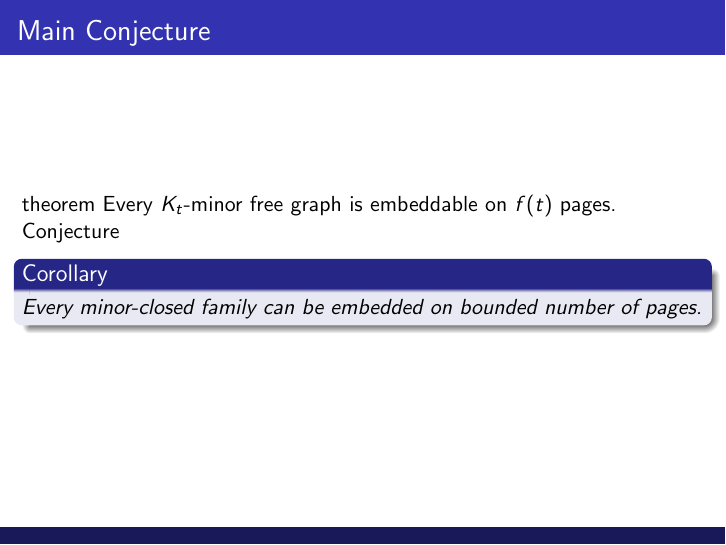
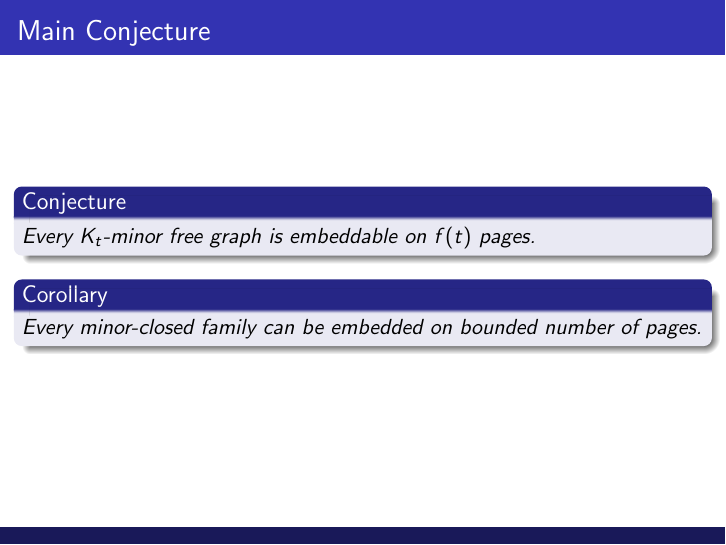
Before and after one commit to ErickLuu/Honours-Project-Notes, LaTeX slides (Notes/presentation/presentation.tex): page 7 of 10. Compiled offline with pdfLaTeX.

Commit message:
txs auto checkin

```diff
--- a/Notes/presentation/presentation.tex
+++ b/Notes/presentation/presentation.tex
@@ -28,7 +28,7 @@
 }
 \makeatother
 
-\newenvironment{conjecture}{theorem}{Conjecture}
+\newtheorem{conjecture}{Conjecture}
 
 \author{Eric Luu}
 \title{Graph Structure Theory and Book Embeddings}
```
